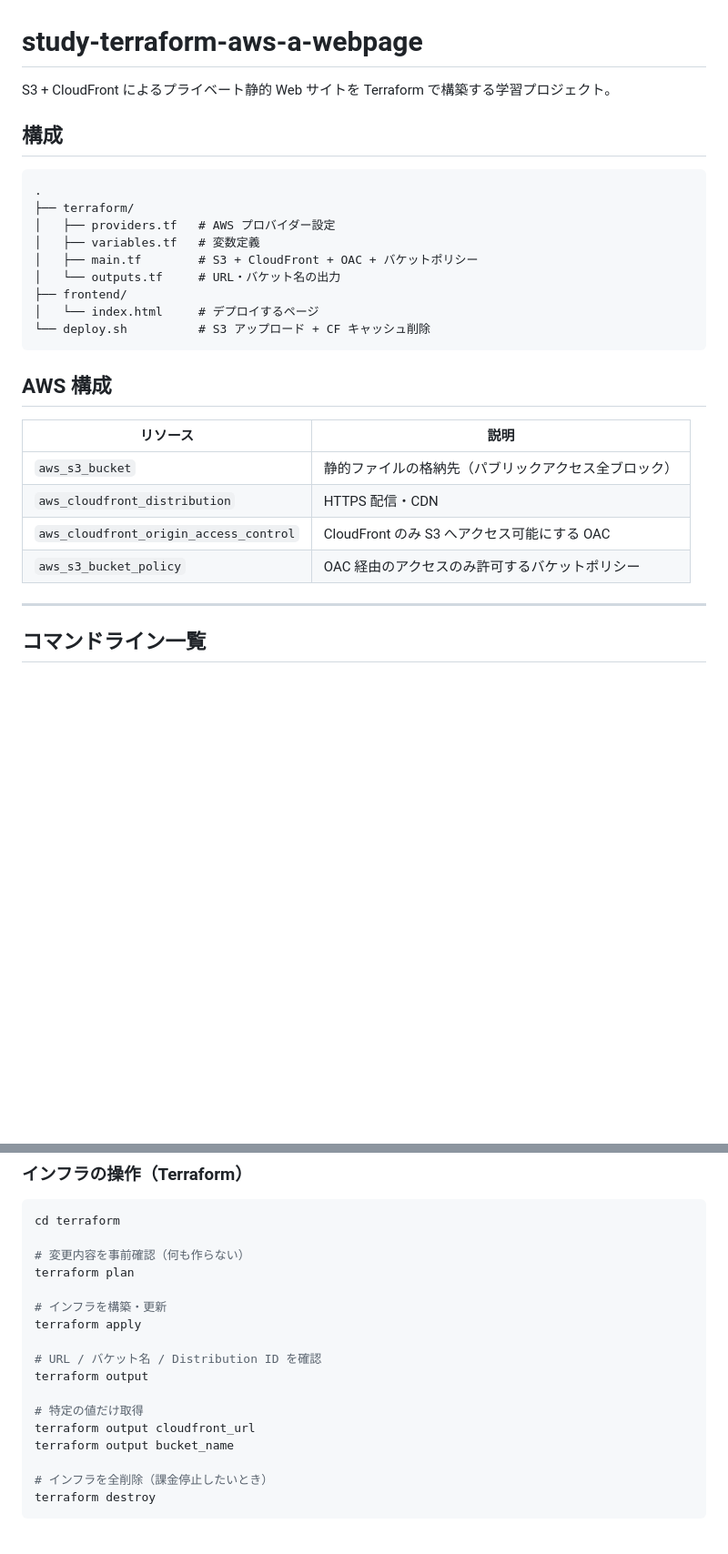
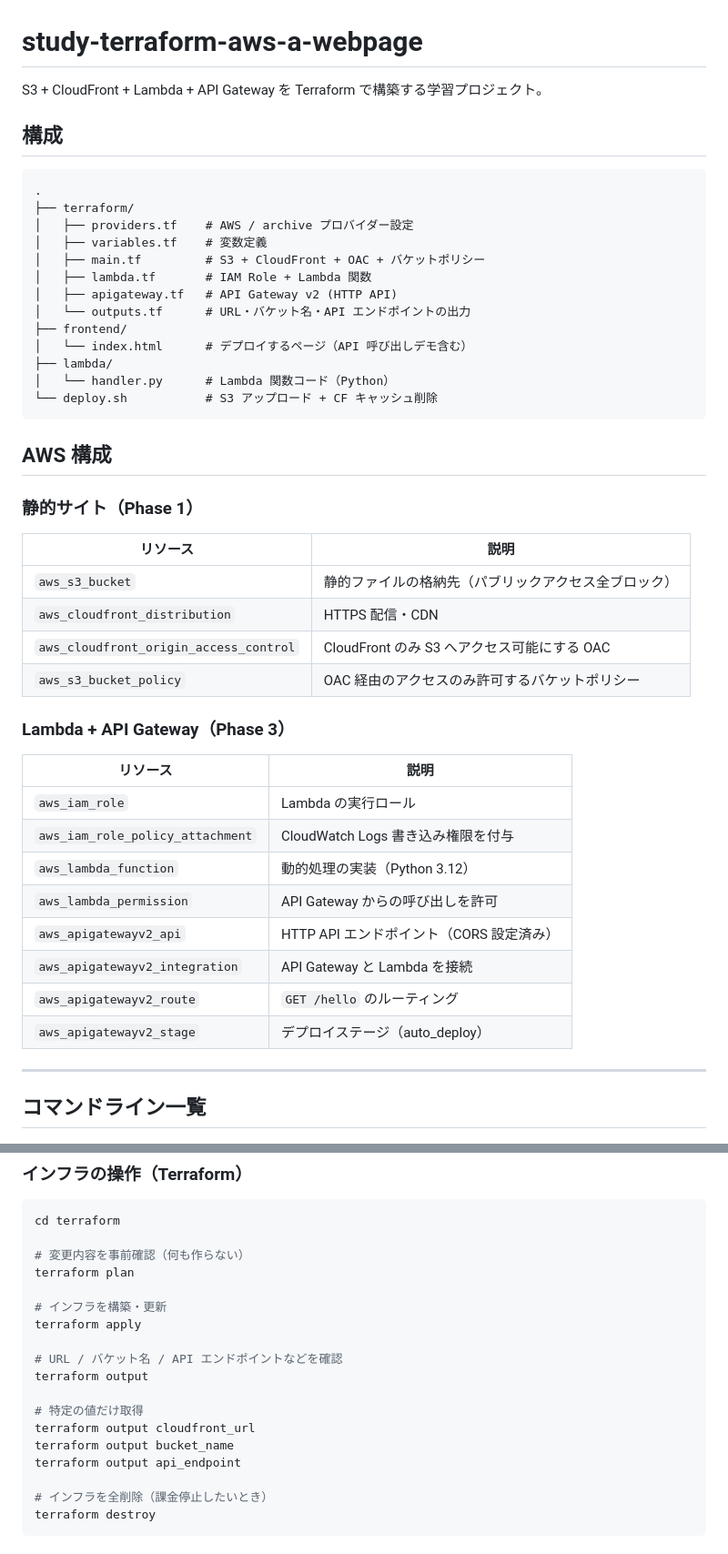
Before and after one commit to namtoki/study-terraform-aws-a-webpage, a Markdown page: README.md, 2 parts joined by grey strips. Shown at 91% size. GitHub-like rendering; blank space fills up the shorter version.

Commit message:
docs: update README for Phase 3 (Lambda + API Gateway)
Co-Authored-By: Claude Sonnet 4.6 <noreply@anthropic.com>

````diff
--- a/README.md
+++ b/README.md
@@ -1,22 +1,28 @@
 # study-terraform-aws-a-webpage
 
-S3 + CloudFront によるプライベート静的 Web サイトを Terraform で構築する学習プロジェクト。
+S3 + CloudFront + Lambda + API Gateway を Terraform で構築する学習プロジェクト。
 
 ## 構成
 
 ```
 .
 ├── terraform/
-│   ├── providers.tf   # AWS プロバイダー設定
-│   ├── variables.tf   # 変数定義
-│   ├── main.tf        # S3 + CloudFront + OAC + バケットポリシー
-│   └── outputs.tf     # URL・バケット名の出力
+│   ├── providers.tf    # AWS / archive プロバイダー設定
+│   ├── variables.tf    # 変数定義
+│   ├── main.tf         # S3 + CloudFront + OAC + バケットポリシー
+│   ├── lambda.tf       # IAM Role + Lambda 関数
+│   ├── apigateway.tf   # API Gateway v2 (HTTP API)
+│   └── outputs.tf      # URL・バケット名・API エンドポイントの出力
 ├── frontend/
-│   └── index.html     # デプロイするページ
-└── deploy.sh          # S3 アップロード + CF キャッシュ削除
+│   └── index.html      # デプロイするページ（API 呼び出しデモ含む）
+├── lambda/
+│   └── handler.py      # Lambda 関数コード（Python）
+└── deploy.sh           # S3 アップロード + CF キャッシュ削除
 ```
 
 ## AWS 構成
+
+### 静的サイト（Phase 1）
 
 | リソース | 説明 |
 |---|---|
@@ -24,6 +30,19 @@ S3 + CloudFront によるプライベート静的 Web サイトを Terraform で
 | `aws_cloudfront_distribution` | HTTPS 配信・CDN |
 | `aws_cloudfront_origin_access_control` | CloudFront のみ S3 へアクセス可能にする OAC |
 | `aws_s3_bucket_policy` | OAC 経由のアクセスのみ許可するバケットポリシー |
+
+### Lambda + API Gateway（Phase 3）
+
+| リソース | 説明 |
+|---|---|
+| `aws_iam_role` | Lambda の実行ロール |
+| `aws_iam_role_policy_attachment` | CloudWatch Logs 書き込み権限を付与 |
+| `aws_lambda_function` | 動的処理の実装（Python 3.12） |
+| `aws_lambda_permission` | API Gateway からの呼び出しを許可 |
+| `aws_apigatewayv2_api` | HTTP API エンドポイント（CORS 設定済み） |
+| `aws_apigatewayv2_integration` | API Gateway と Lambda を接続 |
+| `aws_apigatewayv2_route` | `GET /hello` のルーティング |
+| `aws_apigatewayv2_stage` | デプロイステージ（auto_deploy） |
 
 ---
 
@@ -48,12 +67,13 @@ terraform plan
 # インフラを構築・更新
 terraform apply
 
-# URL / バケット名 / Distribution ID を確認
+# URL / バケット名 / API エンドポイントなどを確認
 terraform output
 
 # 特定の値だけ取得
 terraform output cloudfront_url
 terraform output bucket_name
+terraform output api_endpoint
 
 # インフラを全削除（課金停止したいとき）
 terraform destroy
````
Also changed, not shown: other parts of README.md (+22 -5 lines).
